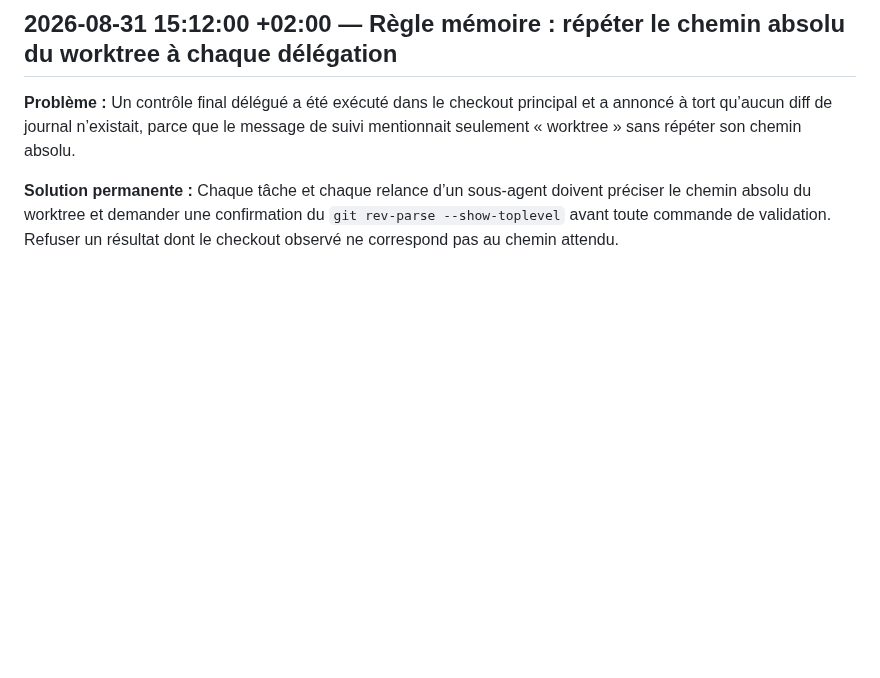
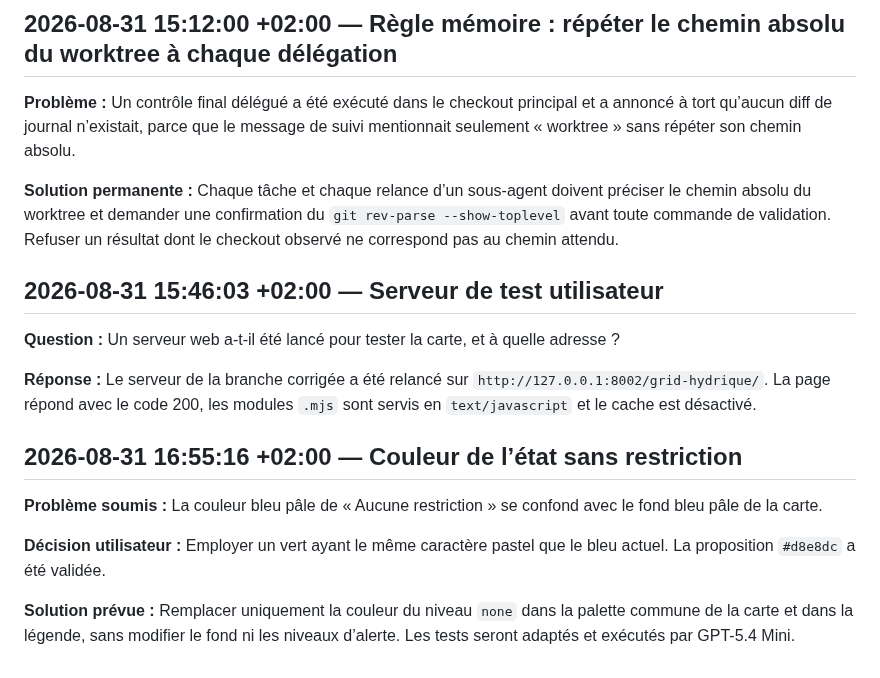
Before and after one commit to Goran-VRBANCIC/alaindusaule.com, a Markdown page: log.md, the part around the change. Drawn GitHub-style; blank space fills up the shorter version.

Commit message:
docs(spec): define no-restriction green

```diff
--- a/log.md
+++ b/log.md
@@ -353,3 +353,17 @@
 **Problème :** Un contrôle final délégué a été exécuté dans le checkout principal et a annoncé à tort qu’aucun diff de journal n’existait, parce que le message de suivi mentionnait seulement « worktree » sans répéter son chemin absolu.
 
 **Solution permanente :** Chaque tâche et chaque relance d’un sous-agent doivent préciser le chemin absolu du worktree et demander une confirmation du `git rev-parse --show-toplevel` avant toute commande de validation. Refuser un résultat dont le checkout observé ne correspond pas au chemin attendu.
+
+## 2026-08-31 15:46:03 +02:00 — Serveur de test utilisateur
+
+**Question :** Un serveur web a-t-il été lancé pour tester la carte, et à quelle adresse ?
+
+**Réponse :** Le serveur de la branche corrigée a été relancé sur `http://127.0.0.1:8002/grid-hydrique/`. La page répond avec le code 200, les modules `.mjs` sont servis en `text/javascript` et le cache est désactivé.
+
+## 2026-08-31 16:55:16 +02:00 — Couleur de l’état sans restriction
+
+**Problème soumis :** La couleur bleu pâle de « Aucune restriction » se confond avec le fond bleu pâle de la carte.
+
+**Décision utilisateur :** Employer un vert ayant le même caractère pastel que le bleu actuel. La proposition `#d8e8dc` a été validée.
+
+**Solution prévue :** Remplacer uniquement la couleur du niveau `none` dans la palette commune de la carte et dans la légende, sans modifier le fond ni les niveaux d’alerte. Les tests seront adaptés et exécutés par GPT-5.4 Mini.
```
Also changed, not shown: 1 other file.
